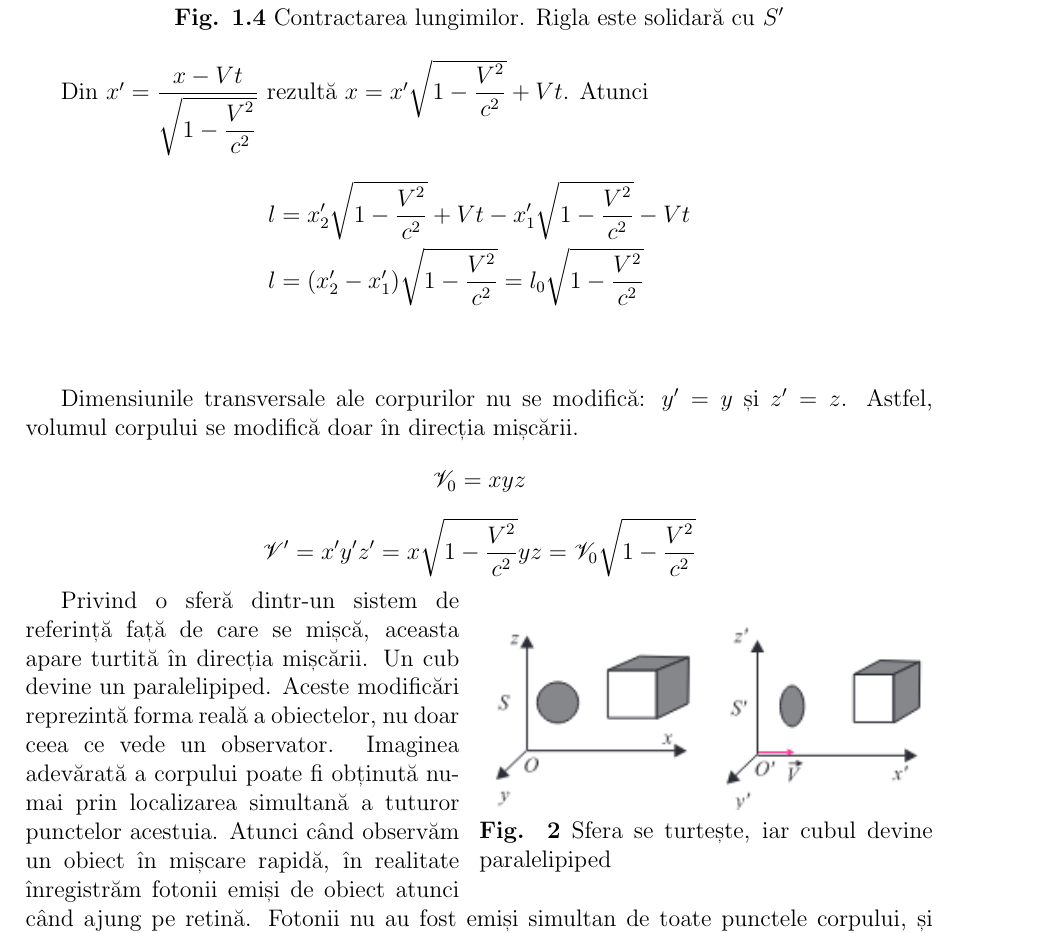
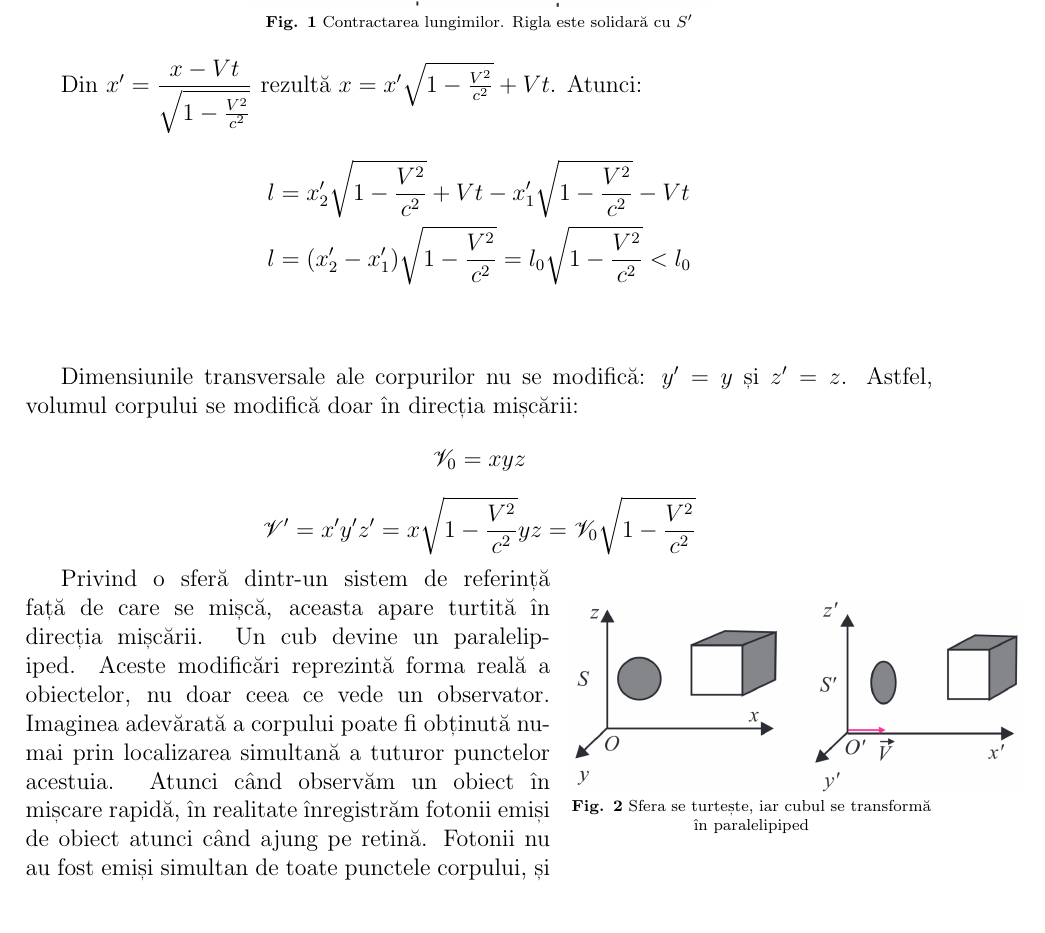
Before and after one commit to Tezkerek/rezumate-fizica, a LaTeX document (lorentz/lorentz.tex): part of page 2 of 2, cut so that both start at the same text. Compiled offline with pdfLaTeX.

Commit message:
Make some formatting changes and add higher resolution images

```diff
--- a/lorentz/lorentz.tex
+++ b/lorentz/lorentz.tex
@@ -6,10 +6,13 @@
 \usepackage{wrapfig}
 \usepackage{amsmath}
 \usepackage{mathrsfs}
+\usepackage{icomma}
 
-\newcommand{\figcaption}[2]{\textbf{Fig. #1} #2}
+\newcommand{\parbreak}{\vspace{1cm}}
 
-\newcommand{\lorentzradical}{\sqrt{1 - \dfrac{V^2}{c^2}}}
+\newcommand{\figcaption}[2]{\scriptsize{\textbf{Fig. #1} #2}}
+
+\newcommand{\lorentzradical}{\sqrt{1 - \frac{V^2}{c^2}}}
 
 \begin{document}
 
@@ -70,28 +72,27 @@ a riglei în sistemul $S'$.
 \begin{figure}[h]
     \centering
     \includegraphics[width=0.5\textwidth]{fig/rigla} \\
-    \figcaption{1.4}{Contractarea lungimilor. Rigla este solidară cu $S'$}
+    \figcaption{1}{Contractarea lungimilor. Rigla este solidară cu $S'$}
 \end{figure}
 
-\par
 Din \( x' = \dfrac{x - Vt}{\lorentzradical} \)
-rezultă \( x = x' \lorentzradical + Vt \). Atunci
+rezultă \( x = x' \lorentzradical + Vt \). Atunci:
 \begin{align*}
     l &= x_2' \lorentzradical + Vt - x_1' \lorentzradical - Vt \\
-    l &= (x_2' - x_1') \lorentzradical = l_0 \lorentzradical
+    l &= (x_2' - x_1') \lorentzradical = l_0 \lorentzradical < l_0
 \end{align*}
 
-\vspace{1cm}
+\parbreak
 
-\par
 Dimensiunile transversale ale corpurilor nu se modifică: \( y' = y \) și \( z' = z \).
-Astfel, volumul corpului se modifică doar în direcția mișcării.
+Astfel, volumul corpului se modifică doar în direcția mișcării:
 \[ \mathscr{V}_0 = xyz \]
 \[ \mathscr{V}' = x'y'z' = x\lorentzradical yz = \mathscr{V}_0 \lorentzradical \]
 
-\begin{wrapfigure}{r}{0.5\textwidth}
+\begin{wrapfigure}{r}{0.4\textwidth}
+    \centering
     \includegraphics[width=0.5\textwidth]{fig/turtit.png}
-    \figcaption{2}{Sfera se turtește, iar cubul devine paralelipiped}
+    \figcaption{2}{Sfera se turtește, iar cubul se transformă în paralelipiped}
 \end{wrapfigure}
 
 Privind o sferă dintr-un sistem de referință față de care se mișcă, aceasta
```
Also changed, not shown: lorentz/fig/rigla.png, lorentz/fig/turtit.png, lorentz/lorentz.tex (11 more changed lines).
